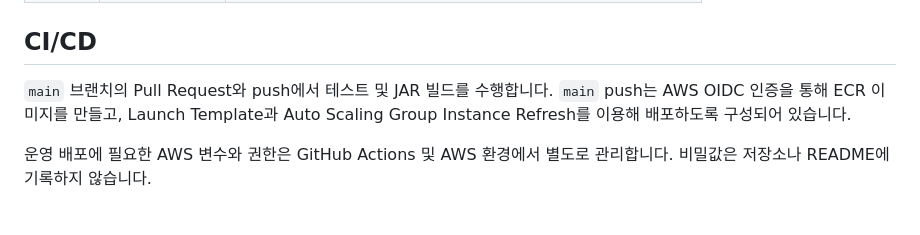
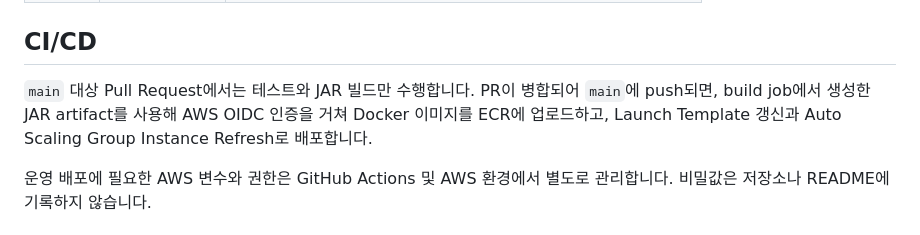
Before and after one commit to drop-it-dev/dropit-server, a Markdown page: README.md, the part around the change. GitHub-like rendering.

Commit message:
docs: README.md CI/CD 내용 업데이트

```diff
--- a/README.md
+++ b/README.md
@@ -198,7 +198,7 @@ curl http://localhost:8080/actuator/health
 
 ## CI/CD
 
-`main` 브랜치의 Pull Request와 push에서 테스트 및 JAR 빌드를 수행합니다. `main` push는 AWS OIDC 인증을 통해 ECR 이미지를 만들고, Launch Template과 Auto Scaling Group Instance Refresh를 이용해 배포하도록 구성되어 있습니다.
+`main` 대상 Pull Request에서는 테스트와 JAR 빌드만 수행합니다. PR이 병합되어 `main`에 push되면, build job에서 생성한 JAR artifact를 사용해 AWS OIDC 인증을 거쳐 Docker 이미지를 ECR에 업로드하고, Launch Template 갱신과 Auto Scaling Group Instance Refresh로 배포합니다.
 
 운영 배포에 필요한 AWS 변수와 권한은 GitHub Actions 및 AWS 환경에서 별도로 관리합니다. 비밀값은 저장소나 README에 기록하지 않습니다.
 
```
